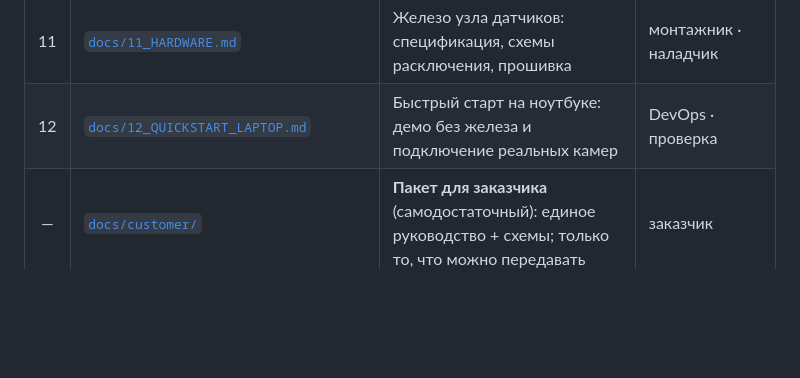
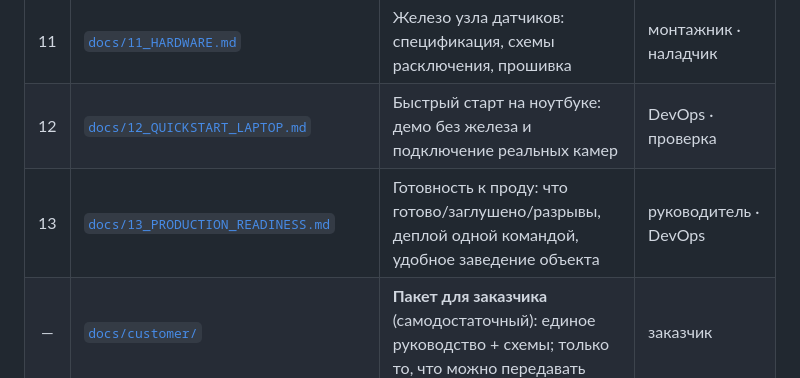
Before and after one commit to Rivega42/autom_for_varnaev, a Markdown page: README.md, the part around the change. GitHub-like rendering; blank space fills up the shorter version.

```diff
--- a/README.md
+++ b/README.md
@@ -94,6 +94,7 @@ CI ([`.github/workflows/ci.yml`](.github/workflows/ci.yml)) прогоняет `
 | 10 | [`docs/10_DEPLOYMENT.md`](docs/10_DEPLOYMENT.md) | Развёртывание с нуля: .env, ассеты, миграции, сиды, проверка | DevOps |
 | 11 | [`docs/11_HARDWARE.md`](docs/11_HARDWARE.md) | Железо узла датчиков: спецификация, схемы расключения, прошивка | монтажник · наладчик |
 | 12 | [`docs/12_QUICKSTART_LAPTOP.md`](docs/12_QUICKSTART_LAPTOP.md) | Быстрый старт на ноутбуке: демо без железа и подключение реальных камер | DevOps · проверка |
+| 13 | [`docs/13_PRODUCTION_READINESS.md`](docs/13_PRODUCTION_READINESS.md) | Готовность к проду: что готово/заглушено/разрывы, деплой одной командой, удобное заведение объекта | руководитель · DevOps |
 | — | [`docs/customer/`](docs/customer/README.md) | **Пакет для заказчика** (самодостаточный): единое руководство + схемы; только то, что можно передавать | заказчик |
 | — | [`docs/diagrams/`](docs/diagrams/README.md) | Схемы: состав продукта и взаимодействие (Mermaid) + BPMN/SVG | все |
 
```
Also changed, not shown: docs/13_PRODUCTION_READINESS.md (added, +272 -0 lines).
